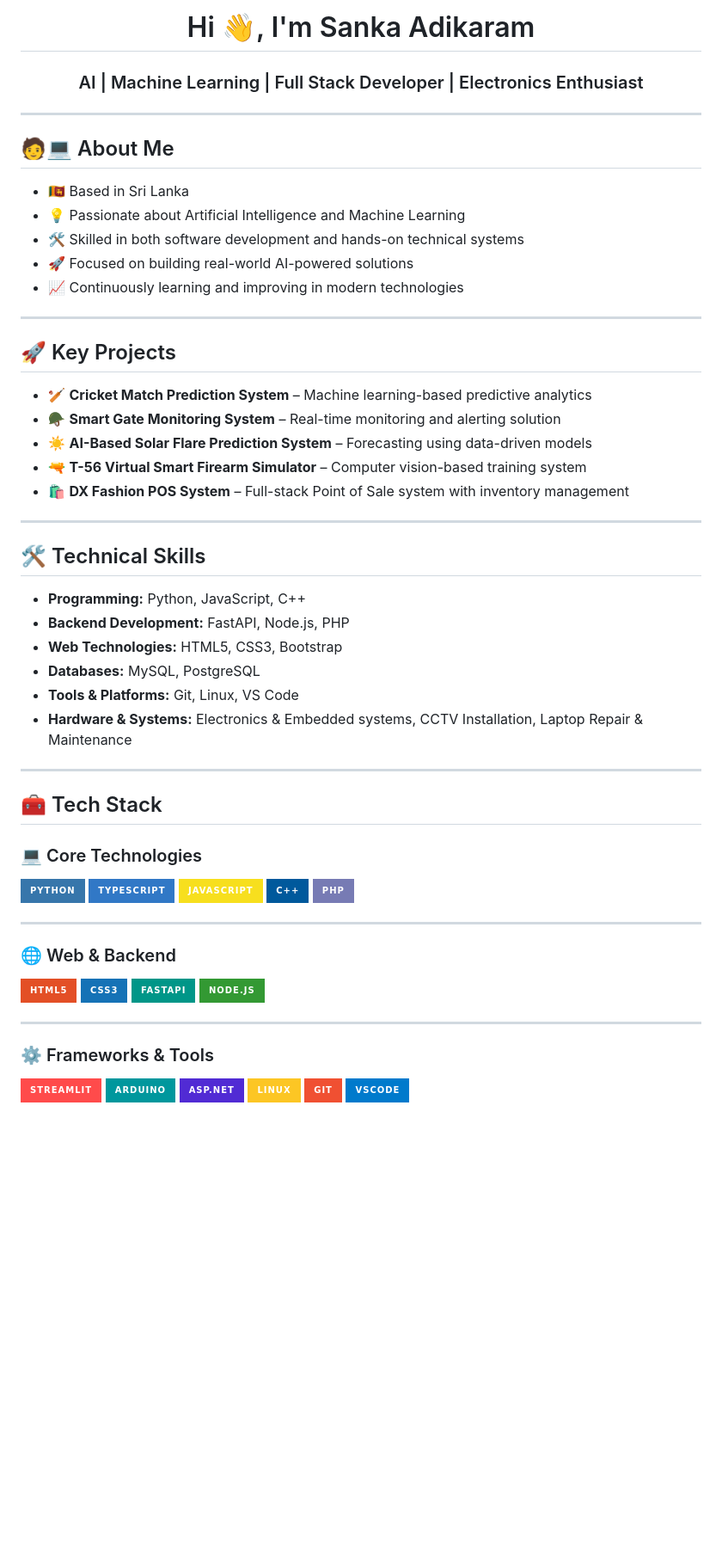
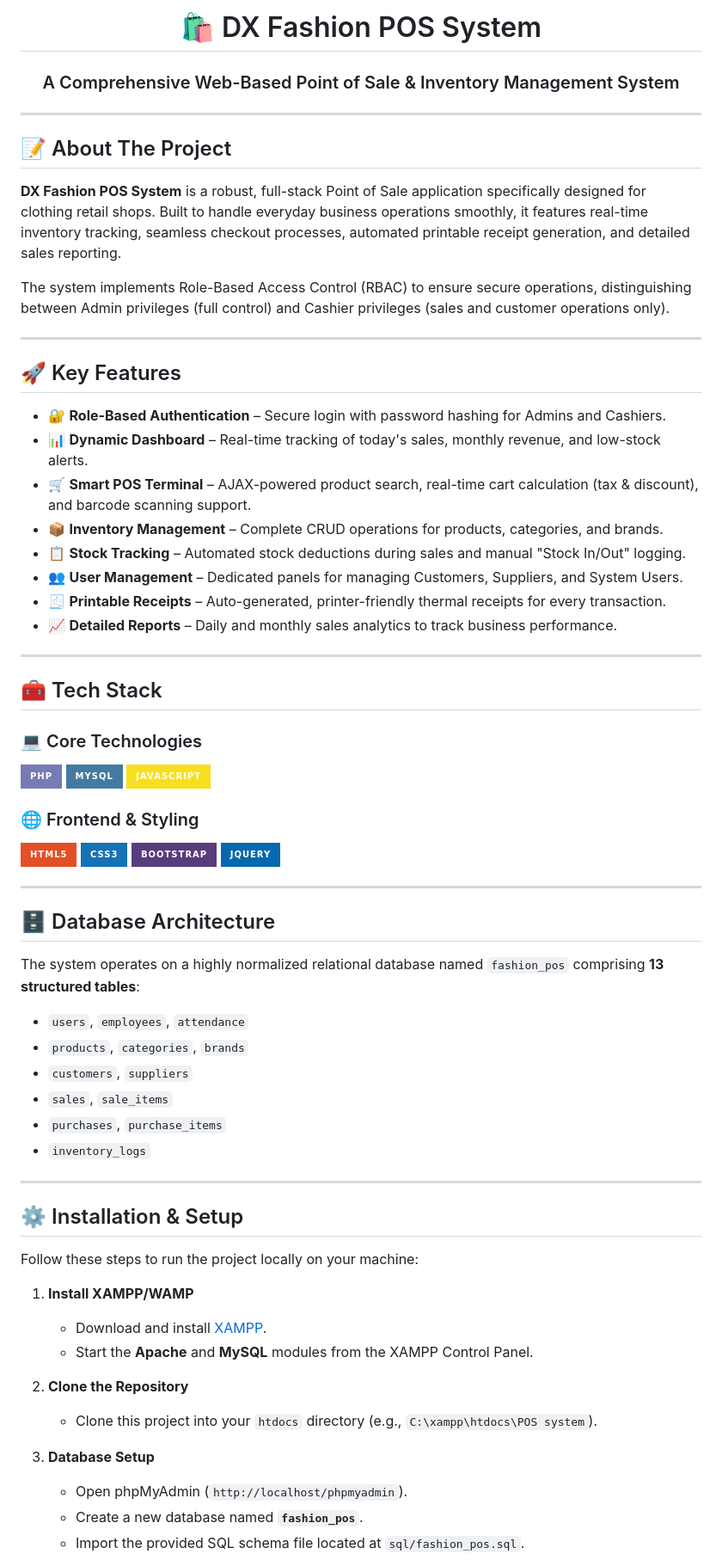
Before and after one commit to sankaadikaramNW/POS-system, a Markdown page: README.md, the part around one of its changes. Shown at 86% size. Rendered like a GitHub page; badges without logos; blank space fills up the shorter version.

Commit message:
Update README with POS system documentation

```diff
--- a/README.md
+++ b/README.md
@@ -1,63 +1,70 @@
 <!-- ================= HEADER ================= -->
-<h1 align="center">Hi 👋, I'm Sanka Adikaram</h1>
-<h3 align="center">AI | Machine Learning | Full Stack Developer | Electronics Enthusiast</h3>
+<h1 align="center">🛍️ DX Fashion POS System</h1>
+<h3 align="center">A Comprehensive Web-Based Point of Sale & Inventory Management System</h3>
 
 ---
 
-## 🧑💻 About Me
+## 📝 About The Project
 
-- 🇱🇰 Based in Sri Lanka
-- 💡 Passionate about Artificial Intelligence and Machine Learning
-- 🛠️ Skilled in both software development and hands-on technical systems
-- 🚀 Focused on building real-world AI-powered solutions
-- 📈 Continuously learning and improving in modern technologies
+**DX Fashion POS System** is a robust, full-stack Point of Sale application specifically designed for clothing retail shops. Built to handle everyday business operations smoothly, it features real-time inventory tracking, seamless checkout processes, automated printable receipt generation, and detailed sales reporting.
+
+The system implements Role-Based Access Control (RBAC) to ensure secure operations, distinguishing between Admin privileges (full control) and Cashier privileges (sales and customer operations only).
 
 ---
 
-## 🚀 Key Projects
+## 🚀 Key Features
 
-- 🏏 **Cricket Match Prediction System** – Machine learning-based predictive analytics
-- 🪖 **Smart Gate Monitoring System** – Real-time monitoring and alerting solution
-- ☀️ **AI-Based Solar Flare Prediction System** – Forecasting using data-driven models
-- 🔫 **T-56 Virtual Smart Firearm Simulator** – Computer vision-based training system
-- 🛍️ **DX Fashion POS System** – Full-stack Point of Sale system with inventory management
-
----
-
-## 🛠️ Technical Skills
-
-- **Programming:** Python, JavaScript, C++
-- **Backend Development:** FastAPI, Node.js, PHP
-- **Web Technologies:** HTML5, CSS3, Bootstrap
-- **Databases:** MySQL, PostgreSQL
-- **Tools & Platforms:** Git, Linux, VS Code
-- **Hardware & Systems:** Electronics & Embedded systems, CCTV Installation, Laptop Repair & Maintenance
+- 🔐 **Role-Based Authentication** – Secure login with password hashing for Admins and Cashiers.
+- 📊 **Dynamic Dashboard** – Real-time tracking of today's sales, monthly revenue, and low-stock alerts.
+- 🛒 **Smart POS Terminal** – AJAX-powered product search, real-time cart calculation (tax & discount), and barcode scanning support.
+- 📦 **Inventory Management** – Complete CRUD operations for products, categories, and brands.
+- 📋 **Stock Tracking** – Automated stock deductions during sales and manual "Stock In/Out" logging.
+- 👥 **User Management** – Dedicated panels for managing Customers, Suppliers, and System Users.
+- 🧾 **Printable Receipts** – Auto-generated, printer-friendly thermal receipts for every transaction.
+- 📈 **Detailed Reports** – Daily and monthly sales analytics to track business performance.
 
 ---
 
 ## 🧰 Tech Stack
 
 ### 💻 Core Technologies
-![Python](https://img.shields.io/badge/Python-3776AB?style=for-the-badge&logo=python&logoColor=white)
-![TypeScript](https://img.shields.io/badge/TypeScript-3178C6?style=for-the-badge&logo=typescript&logoColor=white)
+![PHP](https://img.shields.io/badge/PHP-777BB4?style=for-the-badge&logo=php&logoColor=white)
+![MySQL](https://img.shields.io/badge/MySQL-4479A1?style=for-the-badge&logo=mysql&logoColor=white)
 ![JavaScript](https://img.shields.io/badge/JavaScript-F7DF1E?style=for-the-badge&logo=javascript&logoColor=black)
-![C++](https://img.shields.io/badge/C++-00599C?style=for-the-badge&logo=cplusplus&logoColor=white)
-![PHP](https://img.shields.io/badge/PHP-777BB4?style=for-the-badge&logo=php&logoColor=white)
+
+### 🌐 Frontend & Styling
+![HTML5](https://img.shields.io/badge/HTML5-E34F26?style=for-the-badge&logo=html5&logoColor=white)
+![CSS3](https://img.shields.io/badge/CSS3-1572B6?style=for-the-badge&logo=css3&logoColor=white)
+![Bootstrap](https://img.shields.io/badge/Bootstrap-563D7C?style=for-the-badge&logo=bootstrap&logoColor=white)
+![jQuery](https://img.shields.io/badge/jQuery-0769AD?style=for-the-badge&logo=jquery&logoColor=white)
 
 ---
 
-### 🌐 Web & Backend
-![HTML5](https://img.shields.io/badge/HTML5-E34F26?style=for-the-badge&logo=html5&logoColor=white)
-![CSS3](https://img.shields.io/badge/CSS3-1572B6?style=for-the-badge&logo=css3&logoColor=white)
-![FastAPI](https://img.shields.io/badge/FastAPI-009688?style=for-the-badge&logo=fastapi&logoColor=white)
-![Node.js](https://img.shields.io/badge/Node.js-339933?style=for-the-badge&logo=nodedotjs&logoColor=white)
+## 🗄️ Database Architecture
+
+The system operates on a highly normalized relational database named `fashion_pos` comprising **13 structured tables**:
+- `users`, `employees`, `attendance`
+- `products`, `categories`, `brands`
+- `customers`, `suppliers`
+- `sales`, `sale_items`
+- `purchases`, `purchase_items`
+- `inventory_logs`
 
 ---
 
-### ⚙️ Frameworks & Tools
-![Streamlit](https://img.shields.io/badge/Streamlit-FF4B4B?style=for-the-badge&logo=streamlit&logoColor=white)
-![Arduino](https://img.shields.io/badge/Arduino-00979D?style=for-the-badge&logo=arduino&logoColor=white)
-![ASP.NET](https://img.shields.io/badge/ASP.NET-512BD4?style=for-the-badge&logo=dotnet&logoColor=white)
-![Linux](https://img.shields.io/badge/Linux-FCC624?style=for-the-badge&logo=linux&logoColor=black)
-![Git](https://img.shields.io/badge/Git-F05032?style=for-the-badge&logo=git&logoColor=white)
-![VS Code](https://img.shields.io/badge/VSCode-007ACC?style=for-the-badge&logo=visualstudiocode&logoColor=white)
+## ⚙️ Installation & Setup
+
+Follow these steps to run the project locally on your machine:
+
+1. **Install XAMPP/WAMP**
+   - Download and install [XAMPP](https://www.apachefriends.org/index.html).
+   - Start the **Apache** and **MySQL** modules from the XAMPP Control Panel.
+
+2. **Clone the Repository**
+   - Clone this project into your `htdocs` directory (e.g., `C:\xampp\htdocs\POS system`).
+
+3. **Database Setup**
+   - Open phpMyAdmin (`http://localhost/phpmyadmin`).
+   - Create a new database named **`fashion_pos`**.
+   - Import the provided SQL schema file located at `sql/fashion_pos.sql`.
+
```
Also changed, not shown: other parts of README.md (+13 -33 lines).
